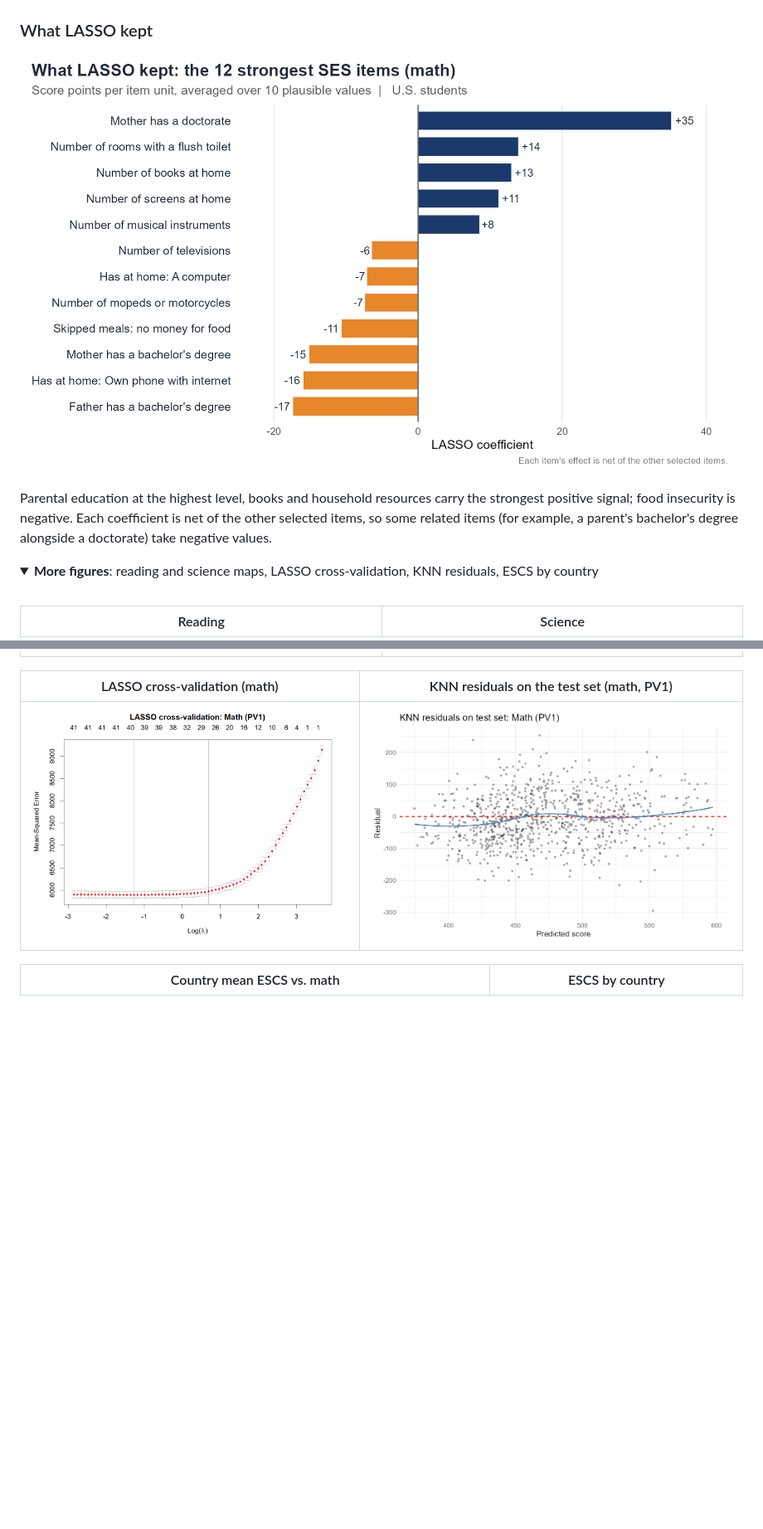
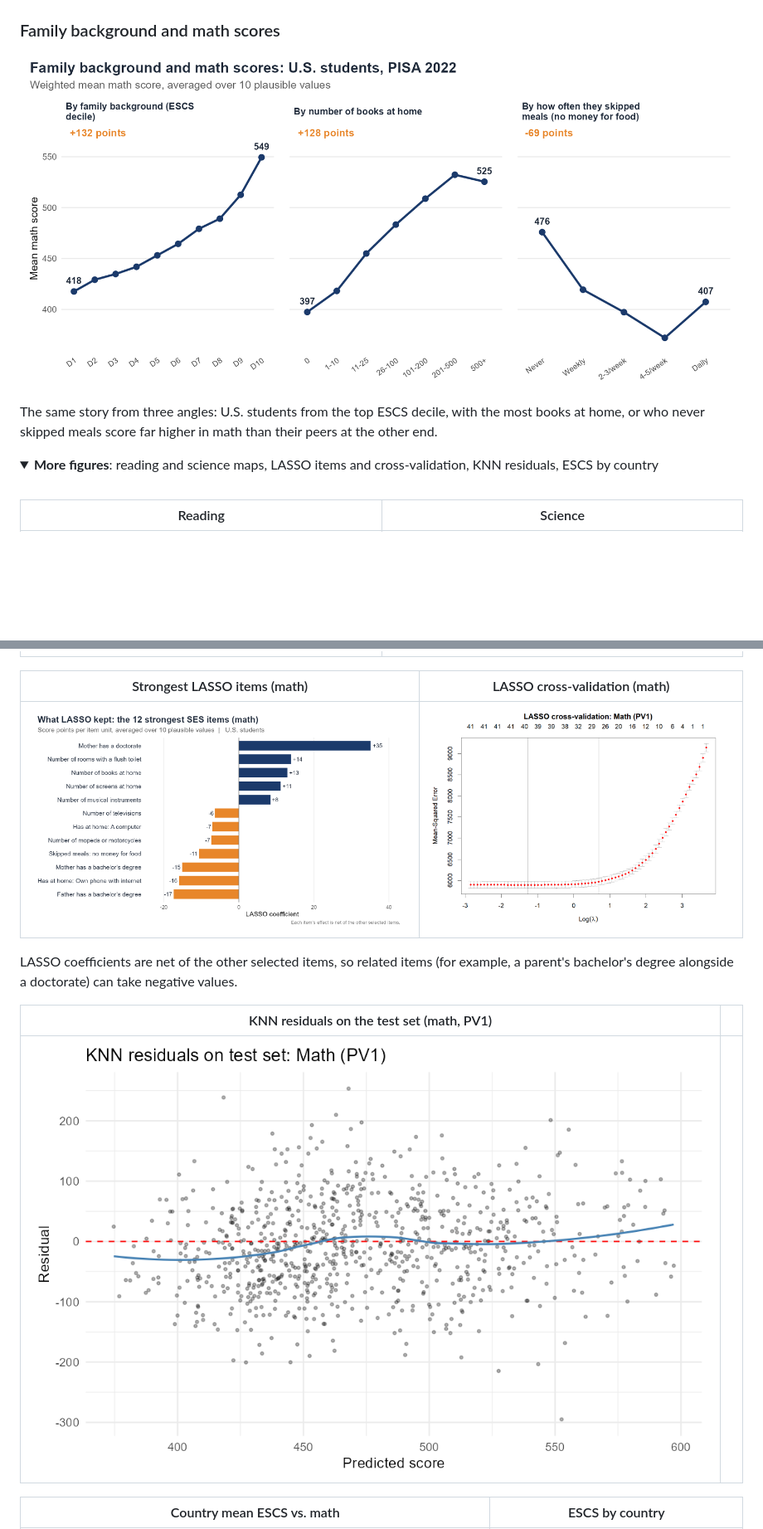
Before and after one commit to RumeysaGorgulu/pisa2022-ses-achievement, a Markdown page: README.md, 2 parts joined by grey strips. Shown: that part at 83% size. Rendered like a GitHub page; pictures changed too: plots/showcase_gradients.png (added); folded sections open; blank space fills up the shorter version.

Commit message:
Add figures

```diff
--- a/README.md
+++ b/README.md
@@ -43,23 +43,29 @@ Values are means across the 10 plausible values, with the min–max range in par
 
 ![Model comparison](plots/showcase_models.png)
 
-### What LASSO kept
+### Family background and math scores
 
-![Top LASSO items for math](plots/showcase_lasso_math.png)
+![SES gradients](plots/showcase_gradients.png)
 
-Parental education at the highest level, books and household resources carry the strongest positive signal; food insecurity is negative. Each coefficient is net of the other selected items, so some related items (for example, a parent's bachelor's degree alongside a doctorate) take negative values.
+The same story from three angles: U.S. students from the top ESCS decile, with the most books at home, or who never skipped meals score far higher in math than their peers at the other end.
 
 <details>
-<summary><b>More figures</b>: reading and science maps, LASSO cross-validation, KNN residuals, ESCS by country</summary>
+<summary><b>More figures</b>: reading and science maps, LASSO items and cross-validation, KNN residuals, ESCS by country</summary>
 <br>
 
 | Reading | Science |
 |---|---|
 | ![Reading map](plots/showcase_map_reading.png) | ![Science map](plots/showcase_map_science.png) |
 
-| LASSO cross-validation (math) | KNN residuals on the test set (math, PV1) |
+| Strongest LASSO items (math) | LASSO cross-validation (math) |
 |---|---|
-| ![LASSO CV](plots/lasso_cv_math.png) | ![KNN residuals](plots/residual_math.png) |
+| ![LASSO items](plots/showcase_lasso_math.png) | ![LASSO CV](plots/lasso_cv_math.png) |
+
+LASSO coefficients are net of the other selected items, so related items (for example, a parent's bachelor's degree alongside a doctorate) can take negative values.
+
+| KNN residuals on the test set (math, PV1) | |
+|---|---|
+| ![KNN residuals](plots/residual_math.png) | |
 
 | Country mean ESCS vs. math | ESCS by country |
 |---|---|
```
Also changed, not shown: other parts of README.md (+6 -4 lines), 1 other file.
